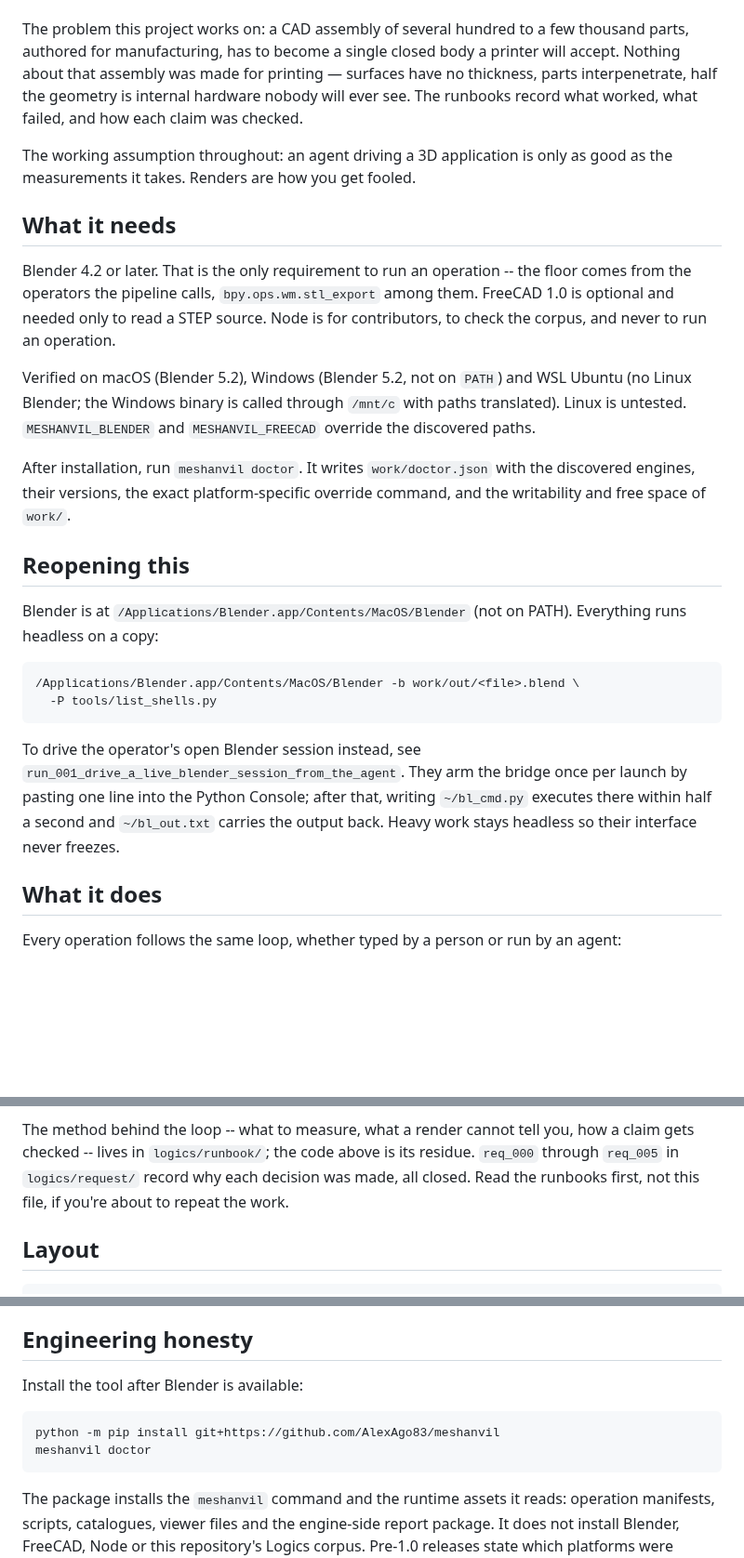
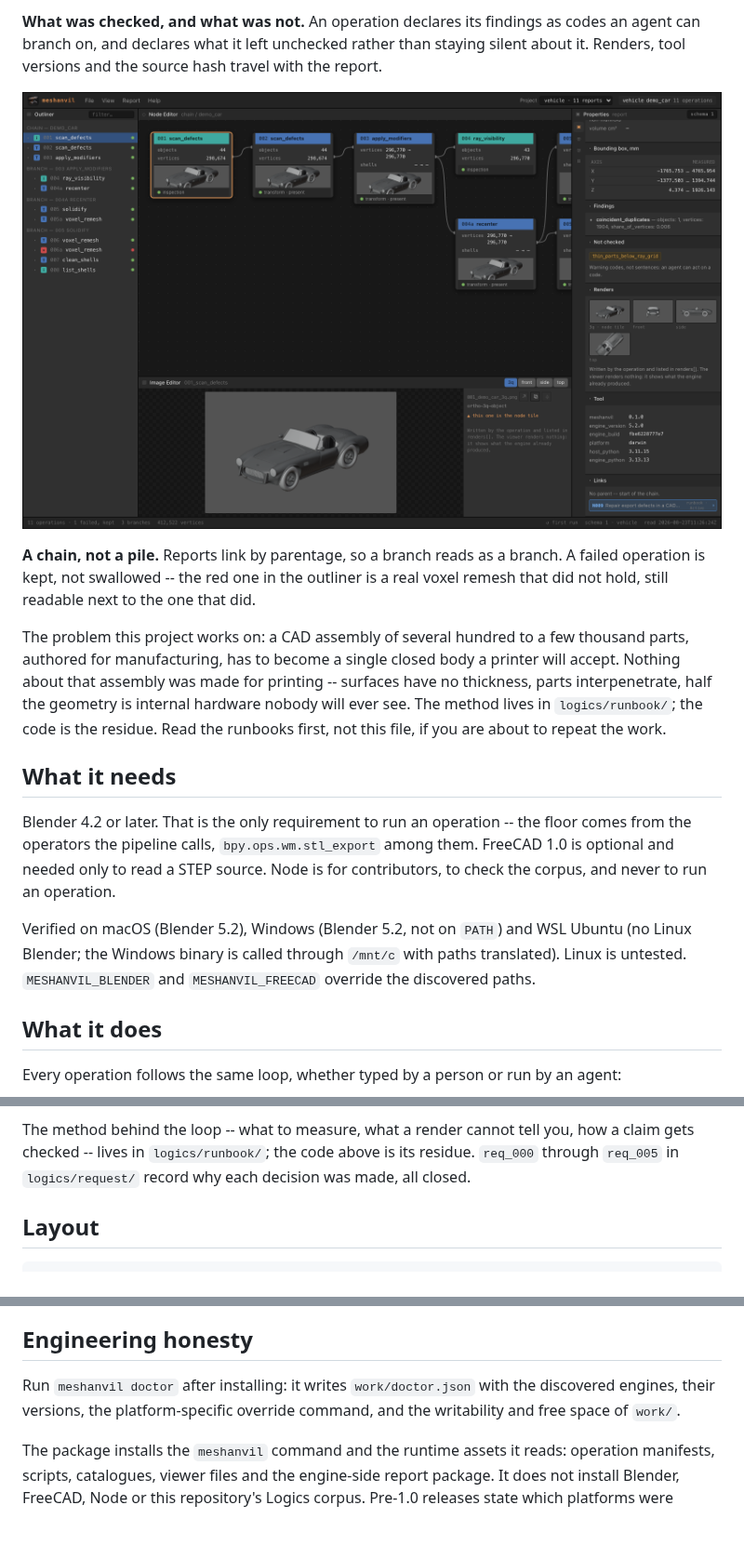
Before and after one commit to AlexAgo83/meshanvil, a Markdown page: README.md, 3 parts joined by grey strips. Shown at 93% size. Rendered like a GitHub page; pictures changed too: docs/img/viewer-findings.png (added); blank space fills up the shorter version.

````diff
--- a/README.md
+++ b/README.md
@@ -16,12 +47,19 @@ Using AI on 3D work. The method lives in `logics/runbook/`; the code is the resi
+**What was checked, and what was not.** An operation declares its findings as codes an
+agent can branch on, and declares what it left unchecked rather than staying silent about
+it. Renders, tool versions and the source hash travel with the report.
+
+![The findings and not-checked panels of a scan report](docs/img/viewer-findings.png)
+
+**A chain, not a pile.** Reports link by parentage, so a branch reads as a branch. A failed
+operation is kept, not swallowed -- the red one in the outliner is a real voxel remesh that
+did not hold, still readable next to the one that did.
 
 The problem this project works on: a CAD assembly of several hundred to a few thousand parts,
 authored for manufacturing, has to become a single closed body a printer will accept. Nothing
-about that assembly was made for printing — surfaces have no thickness, parts interpenetrate,
-half the geometry is internal hardware nobody will ever see. The runbooks record what worked,
-what failed, and how each claim was checked.
-
-The working assumption throughout: an agent driving a 3D application is only as good as the
-measurements it takes. Renders are how you get fooled.
+about that assembly was made for printing -- surfaces have no thickness, parts interpenetrate,
+half the geometry is internal hardware nobody will ever see. The method lives in
+`logics/runbook/`; the code is the residue. Read the runbooks first, not this file, if you are
+about to repeat the work.
 
 ## What it needs
 
@@ -33,26 +71,6 @@ to run an operation.
 Verified on macOS (Blender 5.2), Windows (Blender 5.2, not on `PATH`) and WSL Ubuntu (no Linux
 Blender; the Windows binary is called through `/mnt/c` with paths translated). Linux is
 untested. `MESHANVIL_BLENDER` and `MESHANVIL_FREECAD` override the discovered paths.
-
-After installation, run `meshanvil doctor`. It writes `work/doctor.json` with
-the discovered engines, their versions, the exact platform-specific override command, and the
-writability and free space of `work/`.
-
-## Reopening this
-
-Blender is at `/Applications/Blender.app/Contents/MacOS/Blender` (not on PATH). Everything
-runs headless on a copy:
-
-```bash
-/Applications/Blender.app/Contents/MacOS/Blender -b work/out/<file>.blend \
-  -P tools/list_shells.py
-```
-
-To drive the operator's open Blender session instead, see
-`run_001_drive_a_live_blender_session_from_the_agent`. They arm the bridge once per launch by
-pasting one line into the Python Console; after that, writing `~/bl_cmd.py` executes there
-within half a second and `~/bl_out.txt` carries the output back. Heavy work stays headless so
-their interface never freezes.
 
 ## What it does
 
@@ -72,8 +90,7 @@ Every operation follows the same loop, whether typed by a person or run by an ag
 
 The method behind the loop -- what to measure, what a render cannot tell you, how a claim gets
 checked -- lives in `logics/runbook/`; the code above is its residue. `req_000` through `req_005`
-in `logics/request/` record why each decision was made, all closed. Read the runbooks first, not
-this file, if you're about to repeat the work.
+in `logics/request/` record why each decision was made, all closed.
 
 ## Layout
 
@@ -137,12 +154,9 @@ out "never seen" only because they fall through the ray grid.
 
 ## Engineering honesty
 
-Install the tool after Blender is available:
-
-```bash
-python -m pip install git+https://github.com/AlexAgo83/meshanvil
-meshanvil doctor
-```
+Run `meshanvil doctor` after installing: it writes `work/doctor.json` with the discovered
+engines, their versions, the platform-specific override command, and the writability and free
+space of `work/`.
 
 The package installs the `meshanvil` command and the runtime assets it reads: operation
 manifests, scripts, catalogues, viewer files and the engine-side report package. It does not
````
Also changed, not shown: other parts of README.md (+48 -1 lines), docs/img/viewer-compare.png (added), docs/img/viewer-report.png (added).
